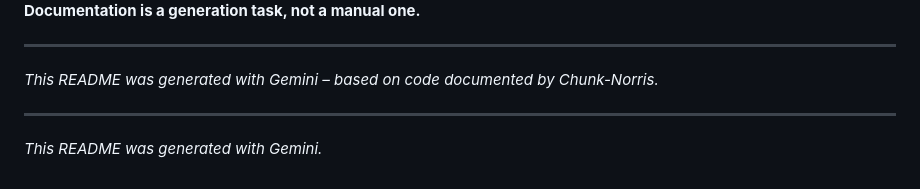
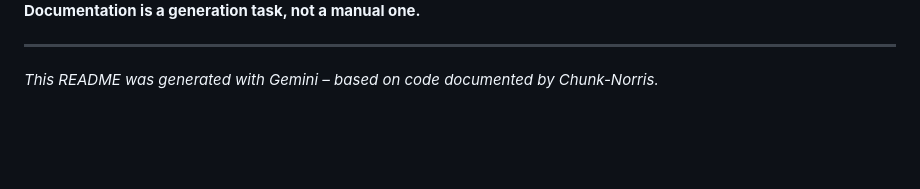
Before and after one commit to carstenSpraener/prjxp, a Markdown page: README.md, the part around the change. GitHub-like rendering; blank space fills up the shorter version.

Commit message:
removed double line

```diff
--- a/README.md
+++ b/README.md
@@ -90,6 +90,3 @@ You might notice that **prjxp** has absolutely zero manual Javadoc. This is a de
 
 ---
 _This README was generated with Gemini – based on code documented by Chunk-Norris._
-
----
-_This README was generated with Gemini._
```
